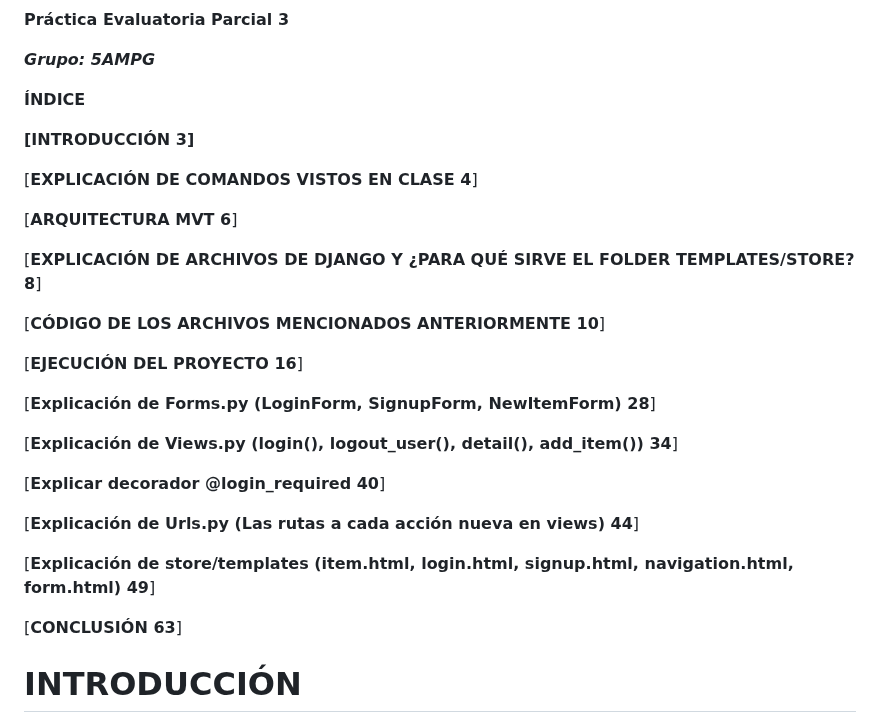
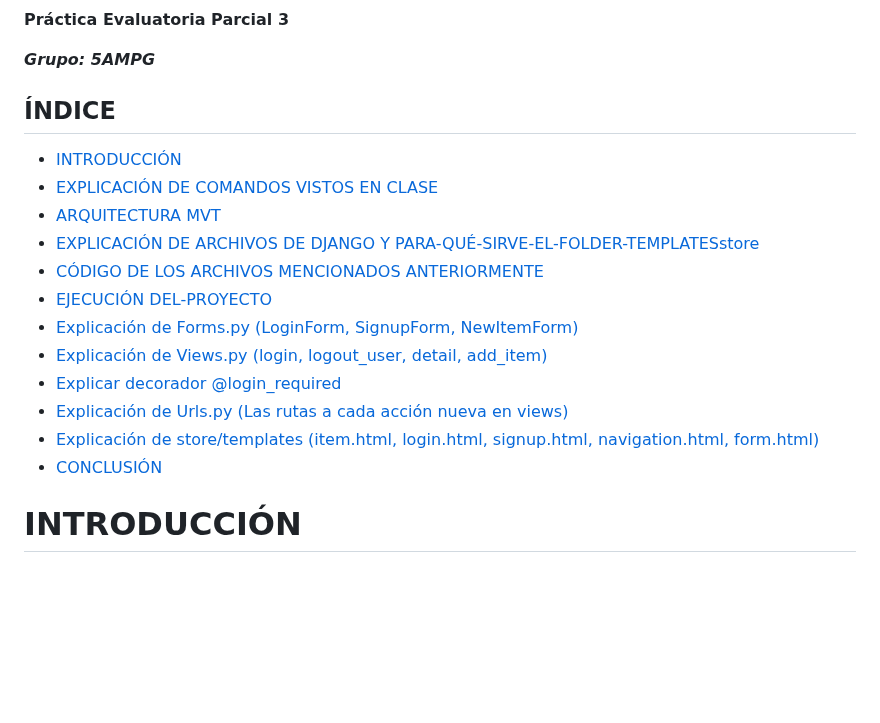
Before and after one commit to Miriam25-j/marketplace_main, a Markdown page: README.md, the part around the change. Drawn GitHub-style; blank space fills up the shorter version.

Commit message:
se agrego documentacion

```diff
--- a/README.md
+++ b/README.md
@@ -221,31 +221,20 @@ urlpatterns = [
 
 ***Grupo: 5AMPG***
 
-**ÍNDICE**
+## ÍNDICE
+- [INTRODUCCIÓN](#introducción)
+- [EXPLICACIÓN DE COMANDOS VISTOS EN CLASE](#explicación-de-comandos-vistos-en-clase)
+- [ARQUITECTURA MVT](#arquitectura-mvt)
+- [EXPLICACIÓN DE ARCHIVOS DE DJANGO Y PARA-QUÉ-SIRVE-EL-FOLDER-TEMPLATESstore](#explicación-de-archivos-de-django-y-para-qué-sirve-el-folder-templatesstore)
+- [CÓDIGO DE LOS ARCHIVOS MENCIONADOS ANTERIORMENTE](#código-de-los-archivos-mencionados-anteriormente)
+- [EJECUCIÓN DEL-PROYECTO](#ejecución-del-proyecto)
+- [Explicación de Forms.py (LoginForm, SignupForm, NewItemForm)](#explicación-de-forms.py-loginform-signupform-newitemform)
+- [Explicación de Views.py (login, logout_user, detail, add_item)](#explicación-de-views.py-login-logout_user-detail-add_item)
+- [Explicar decorador @login_required](#explicar-decorador-login_required)
+- [Explicación de Urls.py (Las rutas a cada acción nueva en views)](#explicación-de-urls.py-las-rutas-a-cada-acción-nueva-en-views)
+- [Explicación de store/templates (item.html, login.html, signup.html, navigation.html, form.html)](#explicación-de-storetemplates-itemhtml-loginhtml-signuphtml-navigationhtml-formhtml)
+- [CONCLUSIÓN](#conclusión)
 
-**[INTRODUCCIÓN	3]**
-
-[**EXPLICACIÓN DE COMANDOS VISTOS EN CLASE	4**]
-
-[**ARQUITECTURA MVT	6**]
-
-[**EXPLICACIÓN DE ARCHIVOS DE DJANGO Y ¿PARA QUÉ SIRVE EL FOLDER TEMPLATES/STORE?	8**]
-
-[**CÓDIGO DE LOS ARCHIVOS MENCIONADOS ANTERIORMENTE	10**]
-
-[**EJECUCIÓN DEL PROYECTO	16**]
-
-[**Explicación de Forms.py (LoginForm, SignupForm, NewItemForm)	28**]
-
-[**Explicación de Views.py (login(), logout\_user(), detail(), add\_item())	34**]
-
-[**Explicar decorador @login\_required	40**]
-
-[**Explicación de Urls.py (Las rutas a cada acción nueva en views)	44**]
-
-[**Explicación de store/templates (item.html, login.html, signup.html, navigation.html, form.html)	49**]
-
-[**CONCLUSIÓN	63**]
 
 # **INTRODUCCIÓN**
 
```
